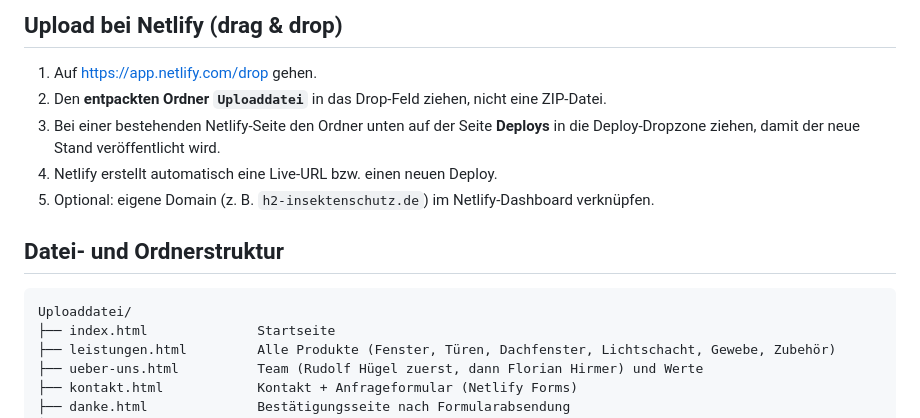
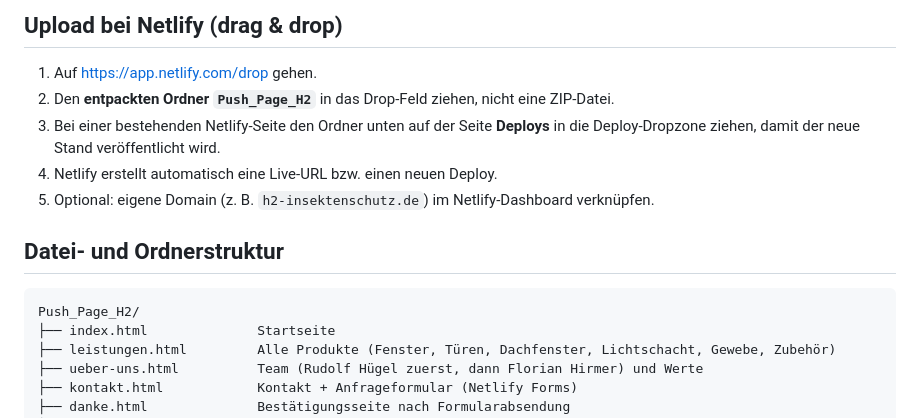
Before and after one commit to fhirmer/Ionos_H2, a Markdown page: README.md, the part around the change. GitHub-like rendering.

Commit message:
Push-Ordner sichtbar benennen

````diff
--- a/README.md
+++ b/README.md
@@ -5,7 +5,7 @@ Statische, responsive Website für H2 Insektenschutz – fertig zum Upload bei N
 ## Upload bei Netlify (drag &amp; drop)
 
 1. Auf [https://app.netlify.com/drop](https://app.netlify.com/drop) gehen.
-2. Den **entpackten Ordner `Uploaddatei`** in das Drop-Feld ziehen, nicht eine ZIP-Datei.
+2. Den **entpackten Ordner `Push_Page_H2`** in das Drop-Feld ziehen, nicht eine ZIP-Datei.
 3. Bei einer bestehenden Netlify-Seite den Ordner unten auf der Seite **Deploys** in die Deploy-Dropzone ziehen, damit der neue Stand veröffentlicht wird.
 4. Netlify erstellt automatisch eine Live-URL bzw. einen neuen Deploy.
 5. Optional: eigene Domain (z. B. `h2-insektenschutz.de`) im Netlify-Dashboard verknüpfen.
@@ -13,7 +13,7 @@ Statische, responsive Website für H2 Insektenschutz – fertig zum Upload bei N
 ## Datei- und Ordnerstruktur
 
 ```
-Uploaddatei/
+Push_Page_H2/
 ├── index.html              Startseite
 ├── leistungen.html         Alle Produkte (Fenster, Türen, Dachfenster, Lichtschacht, Gewebe, Zubehör)
 ├── ueber-uns.html          Team (Rudolf Hügel zuerst, dann Florian Hirmer) und Werte
````
